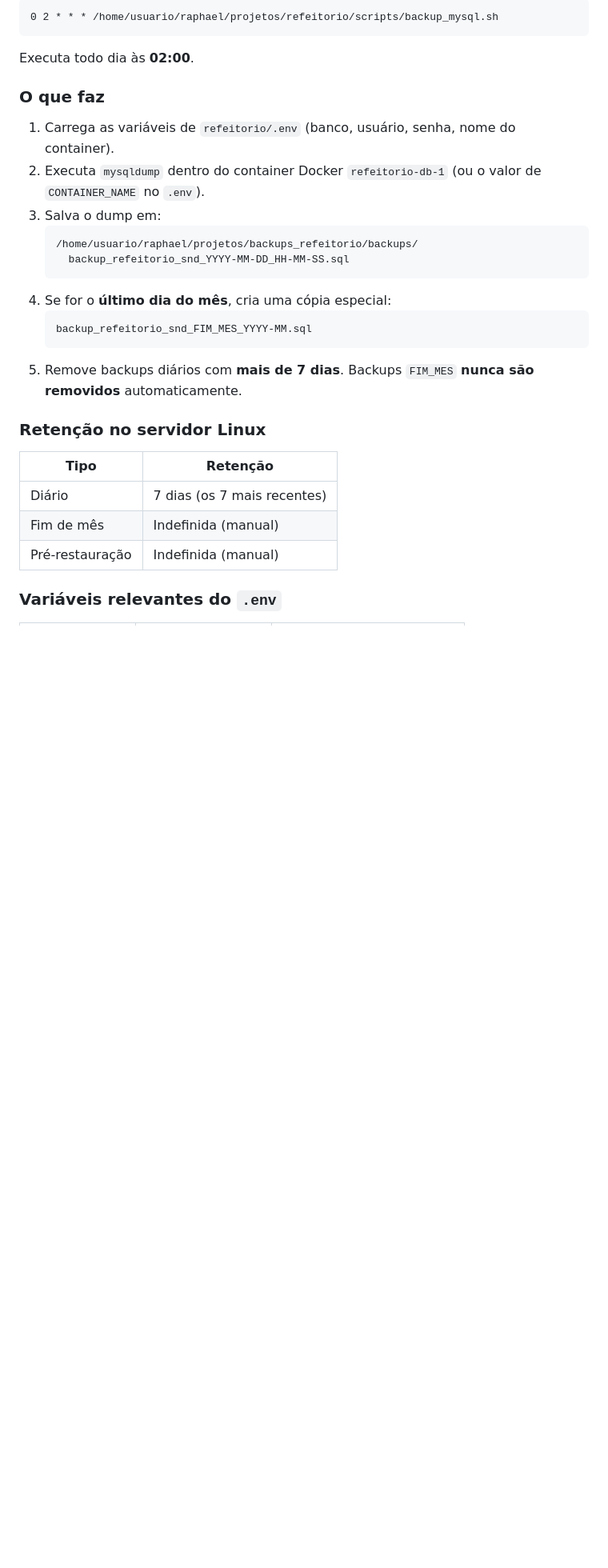
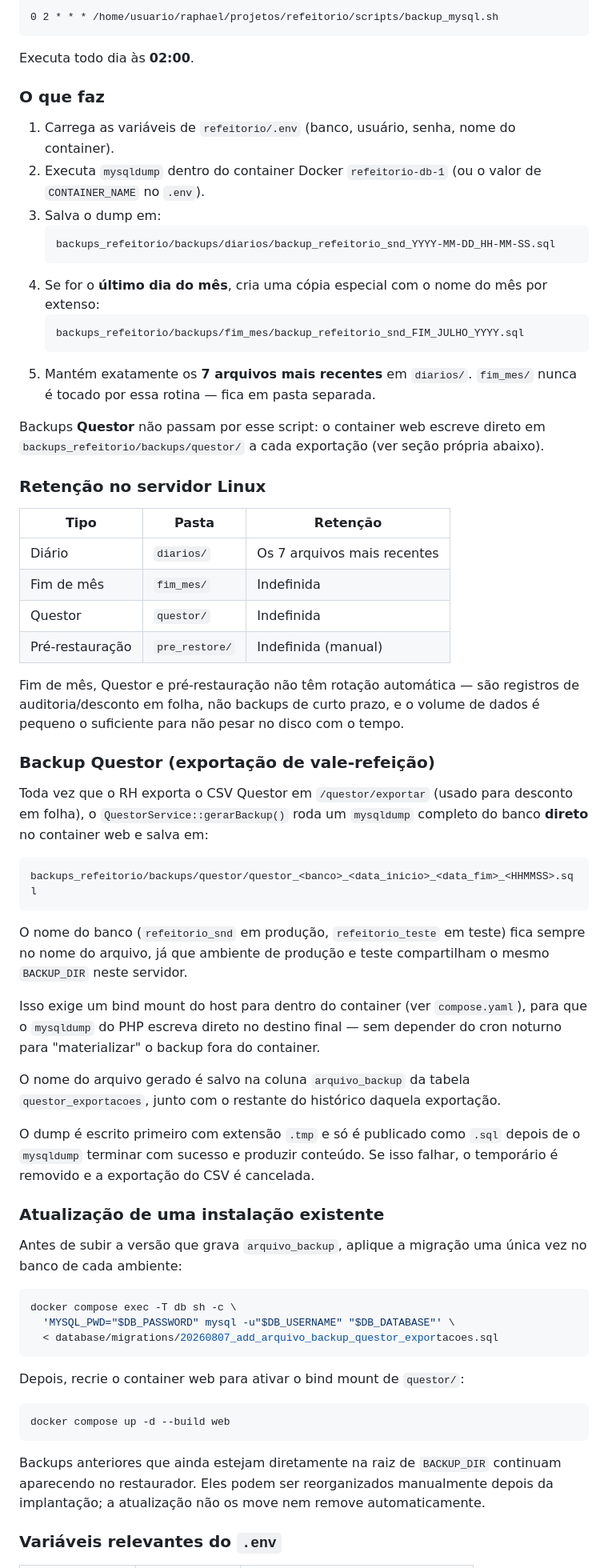
Before and after one commit to raphael-amaral/refeitorio, a Markdown page: BACKUP.md, the part around one of its changes. Shown at 80% size. GitHub-like rendering; blank space fills up the shorter version.

Commit message:
docs: atualizar operacao e migracao dos backups

````diff
--- a/BACKUP.md
+++ b/BACKUP.md
@@ -34,22 +36,58 @@ Executa todo dia às **02:00**.
 2. Executa `mysqldump` dentro do container Docker `refeitorio-db-1` (ou o valor de `CONTAINER_NAME` no `.env`).
 3. Salva o dump em:
    ```
-   /home/usuario/raphael/projetos/backups_refeitorio/backups/
-     backup_refeitorio_snd_YYYY-MM-DD_HH-MM-SS.sql
+   backups_refeitorio/backups/diarios/backup_refeitorio_snd_YYYY-MM-DD_HH-MM-SS.sql
    ```
-4. Se for o **último dia do mês**, cria uma cópia especial:
+4. Se for o **último dia do mês**, cria uma cópia especial com o nome do mês por extenso:
    ```
-   backup_refeitorio_snd_FIM_MES_YYYY-MM.sql
+   backups_refeitorio/backups/fim_mes/backup_refeitorio_snd_FIM_JULHO_YYYY.sql
    ```
-5. Remove backups diários com **mais de 7 dias**. Backups `FIM_MES` **nunca são removidos** automaticamente.
+5. Mantém exatamente os **7 arquivos mais recentes** em `diarios/`. `fim_mes/` nunca é tocado por essa rotina — fica em pasta separada.
+
+Backups **Questor** não passam por esse script: o container web escreve direto em `backups_refeitorio/backups/questor/` a cada exportação (ver seção própria abaixo).
 
 ### Retenção no servidor Linux
 
-| Tipo              | Retenção                   |
-|-------------------|----------------------------|
-| Diário            | 7 dias (os 7 mais recentes)|
-| Fim de mês        | Indefinida (manual)        |
-| Pré-restauração   | Indefinida (manual)        |
+| Tipo              | Pasta           | Retenção                   |
+|-------------------|-----------------|-----------------------------|
+| Diário            | `diarios/`      | Os 7 arquivos mais recentes|
+| Fim de mês        | `fim_mes/`      | Indefinida                 |
+| Questor           | `questor/`      | Indefinida                 |
+| Pré-restauração   | `pre_restore/`  | Indefinida (manual)        |
+
+Fim de mês, Questor e pré-restauração não têm rotação automática — são registros de auditoria/desconto em folha, não backups de curto prazo, e o volume de dados é pequeno o suficiente para não pesar no disco com o tempo.
+
+### Backup Questor (exportação de vale-refeição)
+
+Toda vez que o RH exporta o CSV Questor em `/questor/exportar` (usado para desconto em folha), o `QuestorService::gerarBackup()` roda um `mysqldump` completo do banco **direto** no container web e salva em:
+```
+backups_refeitorio/backups/questor/questor_<banco>_<data_inicio>_<data_fim>_<HHMMSS>.sql
+```
+O nome do banco (`refeitorio_snd` em produção, `refeitorio_teste` em teste) fica sempre no nome do arquivo, já que ambiente de produção e teste compartilham o mesmo `BACKUP_DIR` neste servidor.
+
+Isso exige um bind mount do host para dentro do container (ver `compose.yaml`), para que o `mysqldump` do PHP escreva direto no destino final — sem depender do cron noturno para "materializar" o backup fora do container.
+
+O nome do arquivo gerado é salvo na coluna `arquivo_backup` da tabela `questor_exportacoes`, junto com o restante do histórico daquela exportação.
+
+O dump é escrito primeiro com extensão `.tmp` e só é publicado como `.sql` depois de o `mysqldump` terminar com sucesso e produzir conteúdo. Se isso falhar, o temporário é removido e a exportação do CSV é cancelada.
+
+### Atualização de uma instalação existente
+
+Antes de subir a versão que grava `arquivo_backup`, aplique a migração uma única vez no banco de cada ambiente:
+
+```bash
+docker compose exec -T db sh -c \
+  'MYSQL_PWD="$DB_PASSWORD" mysql -u"$DB_USERNAME" "$DB_DATABASE"' \
+  < database/migrations/20260807_add_arquivo_backup_questor_exportacoes.sql
+```
+
+Depois, recrie o container web para ativar o bind mount de `questor/`:
+
+```bash
+docker compose up -d --build web
+```
+
+Backups anteriores que ainda estejam diretamente na raiz de `BACKUP_DIR` continuam aparecendo no restaurador. Eles podem ser reorganizados manualmente depois da implantação; a atualização não os move nem remove automaticamente.
 
 ### Variáveis relevantes do `.env`
 
````
Also changed, not shown: other parts of BACKUP.md (+35 -29 lines).
